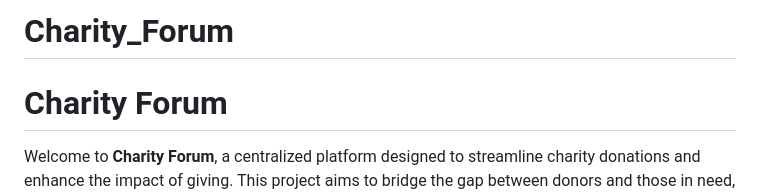
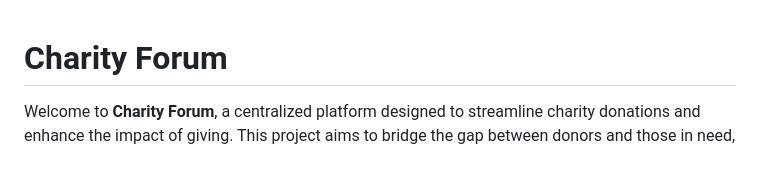
Before and after one commit to lohith-lalam/Charity_Forum, a Markdown page: README.md, the part around the change. GitHub-like rendering; blank space fills up the shorter version.

```diff
--- a/README.md
+++ b/README.md
@@ -1,4 +1,3 @@
-# Charity_Forum
 # Charity Forum
 
 Welcome to **Charity Forum**, a centralized platform designed to streamline charity donations and enhance the impact of giving. This project aims to bridge the gap between donors and those in need, enabling the distribution of surplus essentials such as food, water, clothing, books, and medical supplies. With a focus on transparency and accountability, Charity Forum supports a wide array of causes, making it easier for individuals to contribute to their preferred charities without extensive research or the hassle of navigating multiple donation channels.
```
